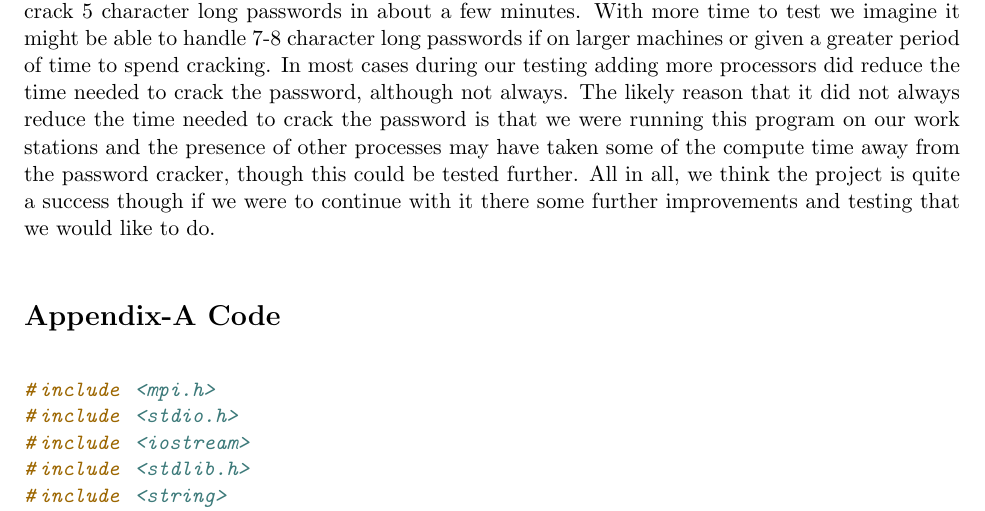
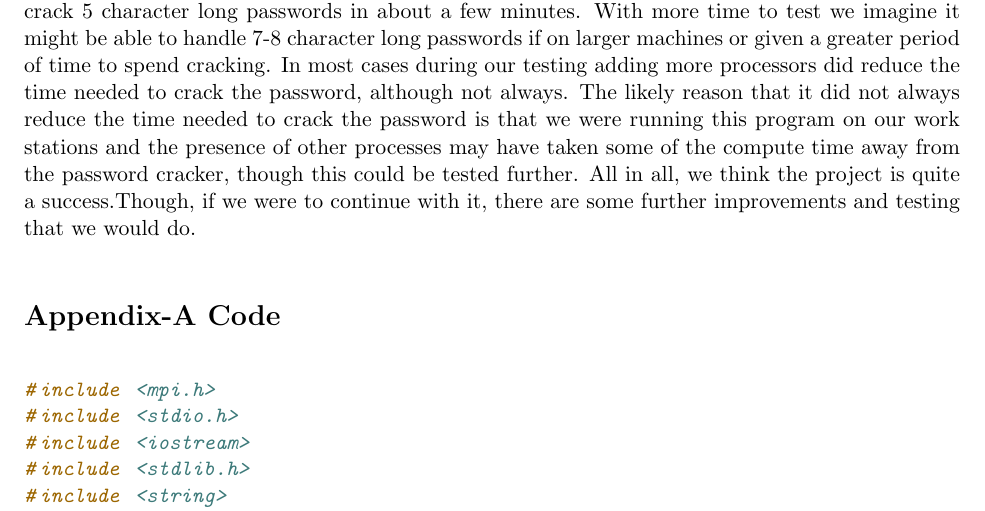
Before and after one commit to Aeromus/MPIPasswordCracker, a LaTeX document (5pageReport.tex): part of page 4 of 8, cut so that both start at the same text. Compiled offline with pdfLaTeX.

Commit message:
Fixed some spelling in the report

```diff
--- a/5pageReport.tex
+++ b/5pageReport.tex
@@ -227,7 +227,7 @@ Note: Some times listed in milliseconds as processes finished faster than a seco
 
 \section{Conclusion}
 
-In conclusion, our parallelized password cracker does actually work. The password cracker can crack 5 character long passwords in about a few minutes. With more time to test we imagine it might be able to handle 7-8 character long passwords if on larger machines or given a greater period of time to spend cracking. In most cases during our testing adding more processors did reduce the time needed to crack the password, although not always. The likely reason that it did not always reduce the time needed to crack the password is that we were running this program on our work stations and the presence of other processes may have taken some of the compute time away from the password cracker, though this could be tested further. All in all, we think the project is quite a success though if we were to continue with it there some further improvements and testing that we would like to do.
+In conclusion, our parallelized password cracker does actually work. The password cracker can crack 5 character long passwords in about a few minutes. With more time to test we imagine it might be able to handle 7-8 character long passwords if on larger machines or given a greater period of time to spend cracking. In most cases during our testing adding more processors did reduce the time needed to crack the password, although not always. The likely reason that it did not always reduce the time needed to crack the password is that we were running this program on our work stations and the presence of other processes may have taken some of the compute time away from the password cracker, though this could be tested further. All in all, we think the project is quite a success.Though, if we were to continue with it, there are some further improvements and testing that we would do.
 
 
 \section{Appendix-A Code}
```
